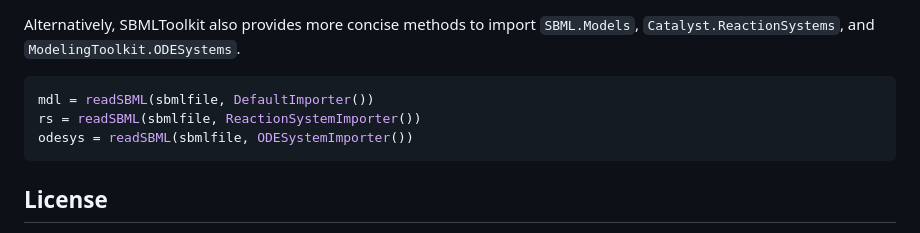
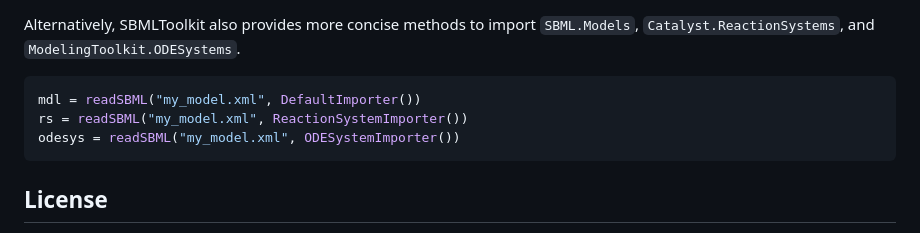
Before and after one commit to SciML/SBMLToolkit.jl, a Markdown page: README.md, the part around the change. Rendered like a GitHub page.

Commit message:
clarify model import

````diff
--- a/README.md
+++ b/README.md
@@ -46,9 +46,9 @@ sol = solve(prob, Tsit5())
 Alternatively, SBMLToolkit also provides more concise methods to import `SBML.Models`, `Catalyst.ReactionSystems`, and `ModelingToolkit.ODESystems`.
 
 ```julia
-mdl = readSBML(sbmlfile, DefaultImporter())
-rs = readSBML(sbmlfile, ReactionSystemImporter())
-odesys = readSBML(sbmlfile, ODESystemImporter())
+mdl = readSBML("my_model.xml", DefaultImporter())
+rs = readSBML("my_model.xml", ReactionSystemImporter())
+odesys = readSBML("my_model.xml", ODESystemImporter())
 ```
 
 ## License
````
